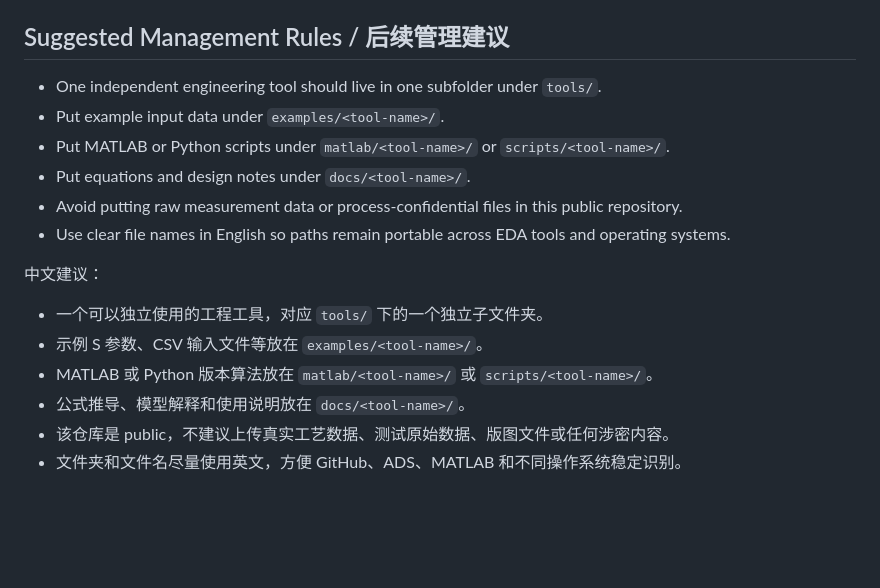
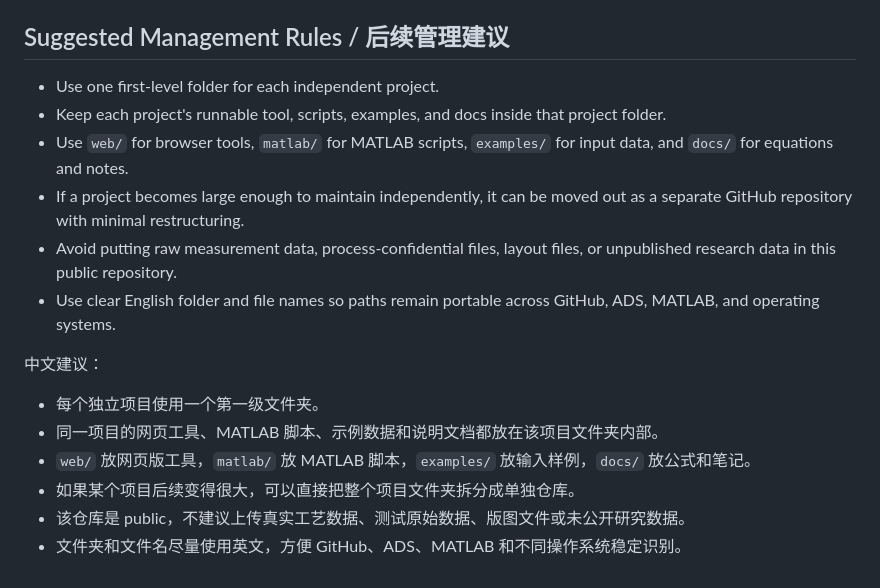
Before and after one commit to eiyaEya/rf-passive-device-tools, a Markdown page: README.md, the part around one of its changes. Rendered like a GitHub page; blank space fills up the shorter version.

```diff
--- a/README.md
+++ b/README.md
@@ -77,18 +102,18 @@ The tool supports reciprocal/symmetric S-parameter input and supports `0 GHz` as
 
 ## Suggested Management Rules / 后续管理建议
 
-- One independent engineering tool should live in one subfolder under `tools/`.
-- Put example input data under `examples/<tool-name>/`.
-- Put MATLAB or Python scripts under `matlab/<tool-name>/` or `scripts/<tool-name>/`.
-- Put equations and design notes under `docs/<tool-name>/`.
-- Avoid putting raw measurement data or process-confidential files in this public repository.
-- Use clear file names in English so paths remain portable across EDA tools and operating systems.
+- Use one first-level folder for each independent project.
+- Keep each project's runnable tool, scripts, examples, and docs inside that project folder.
+- Use `web/` for browser tools, `matlab/` for MATLAB scripts, `examples/` for input data, and `docs/` for equations and notes.
+- If a project becomes large enough to maintain independently, it can be moved out as a separate GitHub repository with minimal restructuring.
+- Avoid putting raw measurement data, process-confidential files, layout files, or unpublished research data in this public repository.
+- Use clear English folder and file names so paths remain portable across GitHub, ADS, MATLAB, and operating systems.
 
 中文建议：
 
-- 一个可以独立使用的工程工具，对应 `tools/` 下的一个独立子文件夹。
-- 示例 S 参数、CSV 输入文件等放在 `examples/<tool-name>/`。
-- MATLAB 或 Python 版本算法放在 `matlab/<tool-name>/` 或 `scripts/<tool-name>/`。
-- 公式推导、模型解释和使用说明放在 `docs/<tool-name>/`。
-- 该仓库是 public，不建议上传真实工艺数据、测试原始数据、版图文件或任何涉密内容。
+- 每个独立项目使用一个第一级文件夹。
+- 同一项目的网页工具、MATLAB 脚本、示例数据和说明文档都放在该项目文件夹内部。
+- `web/` 放网页版工具，`matlab/` 放 MATLAB 脚本，`examples/` 放输入样例，`docs/` 放公式和笔记。
+- 如果某个项目后续变得很大，可以直接把整个项目文件夹拆分成单独仓库。
+- 该仓库是 public，不建议上传真实工艺数据、测试原始数据、版图文件或未公开研究数据。
 - 文件夹和文件名尽量使用英文，方便 GitHub、ADS、MATLAB 和不同操作系统稳定识别。
```
Also changed, not shown: other parts of README.md (+52 -27 lines).
